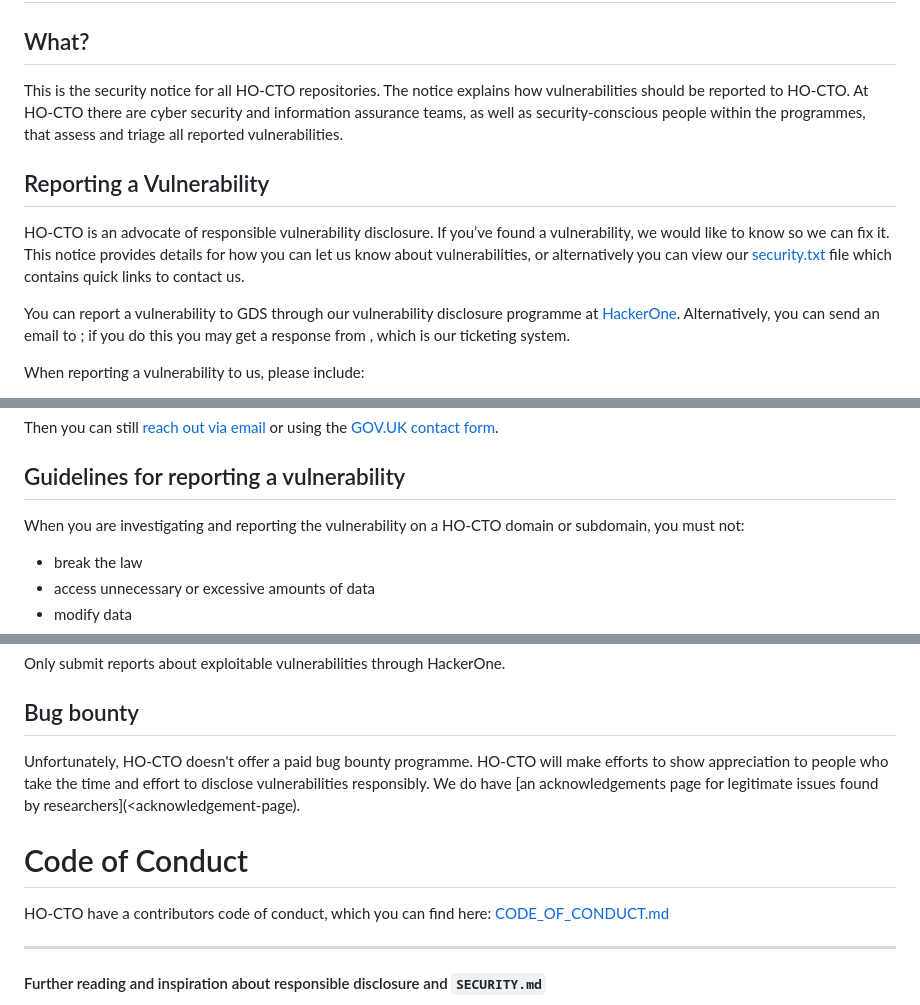
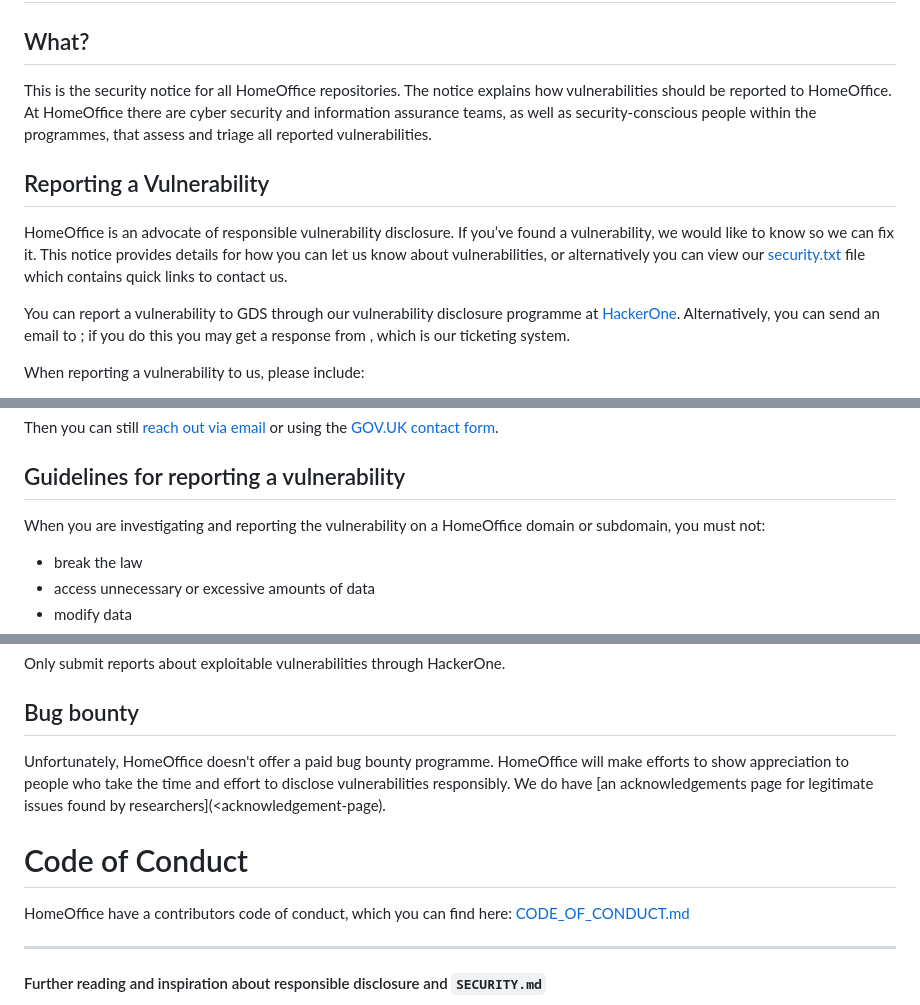
Before and after one commit to HO-CTO/sre-monitoring-as-code, a Markdown page: SECURITY.md, 3 parts joined by grey strips. Rendered like a GitHub page.

Commit message:
update content

```diff
--- a/SECURITY.md
+++ b/SECURITY.md
@@ -2,11 +2,11 @@
 
 ## What?
 
-This is the security notice for all HO-CTO repositories. The notice explains how vulnerabilities should be reported to HO-CTO. At HO-CTO there are cyber security and information assurance teams, as well as security-conscious people within the programmes, that assess and triage all reported vulnerabilities.
+This is the security notice for all HomeOffice repositories. The notice explains how vulnerabilities should be reported to HomeOffice. At HomeOffice there are cyber security and information assurance teams, as well as security-conscious people within the programmes, that assess and triage all reported vulnerabilities.
 
 ## Reporting a Vulnerability
 
-HO-CTO is an advocate of responsible vulnerability disclosure. If you’ve found a vulnerability, we would like to know so we can fix it. This notice provides details for how you can let us know about vulnerabilities, or alternatively you can view our [security.txt](security.txt) file which contains quick links to contact us.
+HomeOffice is an advocate of responsible vulnerability disclosure. If you’ve found a vulnerability, we would like to know so we can fix it. This notice provides details for how you can let us know about vulnerabilities, or alternatively you can view our [security.txt](security.txt) file which contains quick links to contact us.
 
 You can report a vulnerability to GDS through our vulnerability disclosure programme at [HackerOne](https://hackerone.com/<>/embedded_submissions/new). Alternatively, you can send an email to <email goes here>; if you do this you may get a response from <ticketing system>, which is our ticketing system.
 
@@ -28,7 +28,7 @@ If you are not sure if the vulnerability is genuine and exploitable, or you have
 Then you can still [reach out via email](SASSRETeam@digital.homeoffice.gov.uk) or using the [GOV.UK contact form](https://www.gov.uk/contact/govuk).
 
 ## Guidelines for reporting a vulnerability
-When you are investigating and reporting the vulnerability on a HO-CTO domain or subdomain, you must not:
+When you are investigating and reporting the vulnerability on a HomeOffice domain or subdomain, you must not:
 - break the law
 - access unnecessary or excessive amounts of data
 - modify data
@@ -42,11 +42,11 @@ When you are investigating and reporting the vulnerability on a HO-CTO domain or
 Only submit reports about exploitable vulnerabilities through HackerOne.
 
 ## Bug bounty
-Unfortunately, HO-CTO doesn't offer a paid bug bounty programme. HO-CTO will make efforts to show appreciation to people who take the time and effort to disclose vulnerabilities responsibly. We do have [an acknowledgements page for legitimate issues found by researchers](<acknowledgement-page).
+Unfortunately, HomeOffice doesn't offer a paid bug bounty programme. HomeOffice will make efforts to show appreciation to people who take the time and effort to disclose vulnerabilities responsibly. We do have [an acknowledgements page for legitimate issues found by researchers](<acknowledgement-page).
 
 # Code of Conduct
 
-HO-CTO have a contributors code of conduct, which you can find here: [CODE_OF_CONDUCT.md]
+HomeOffice have a contributors code of conduct, which you can find here: [CODE_OF_CONDUCT.md]
 
 ---
 
```
